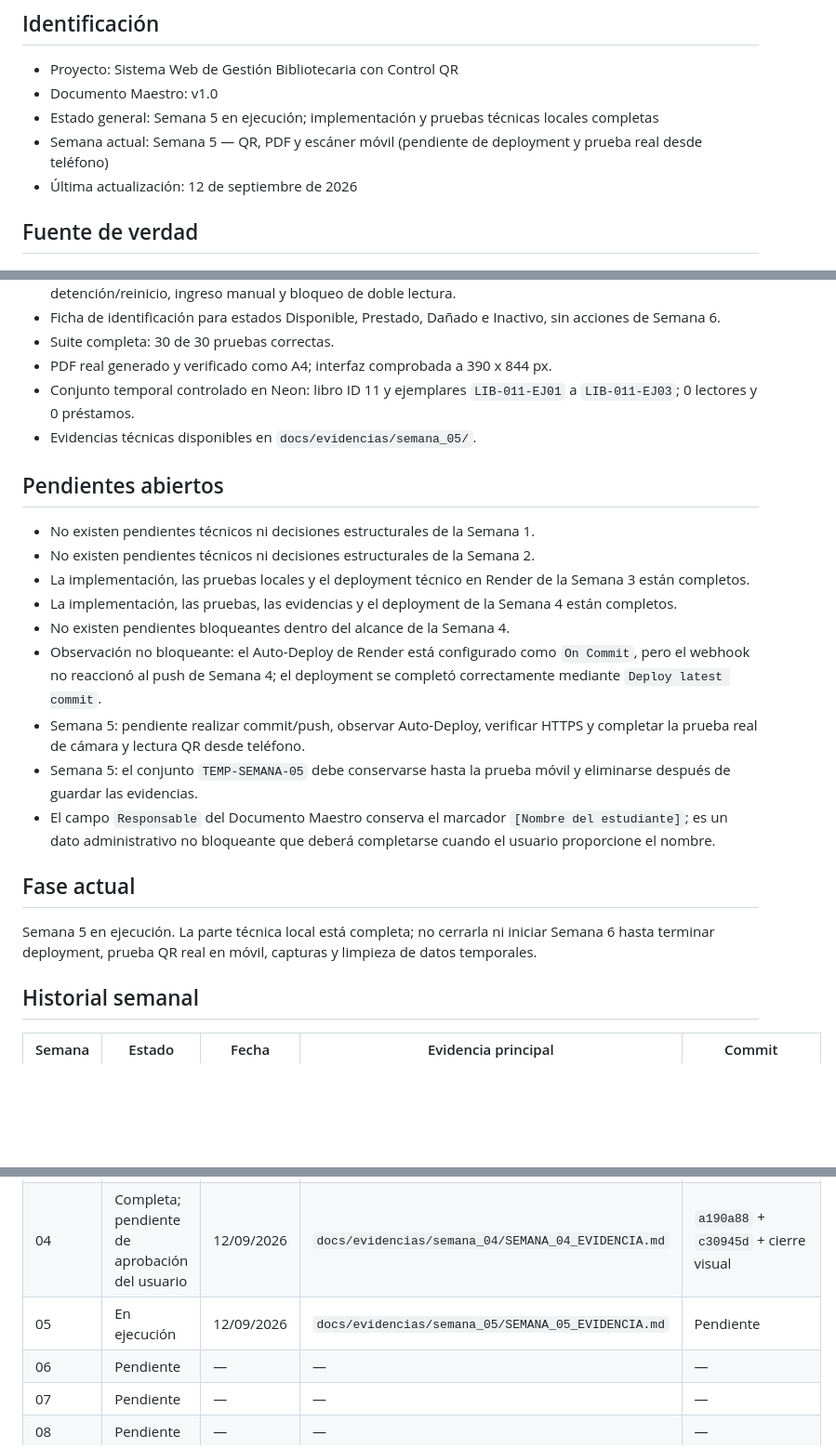
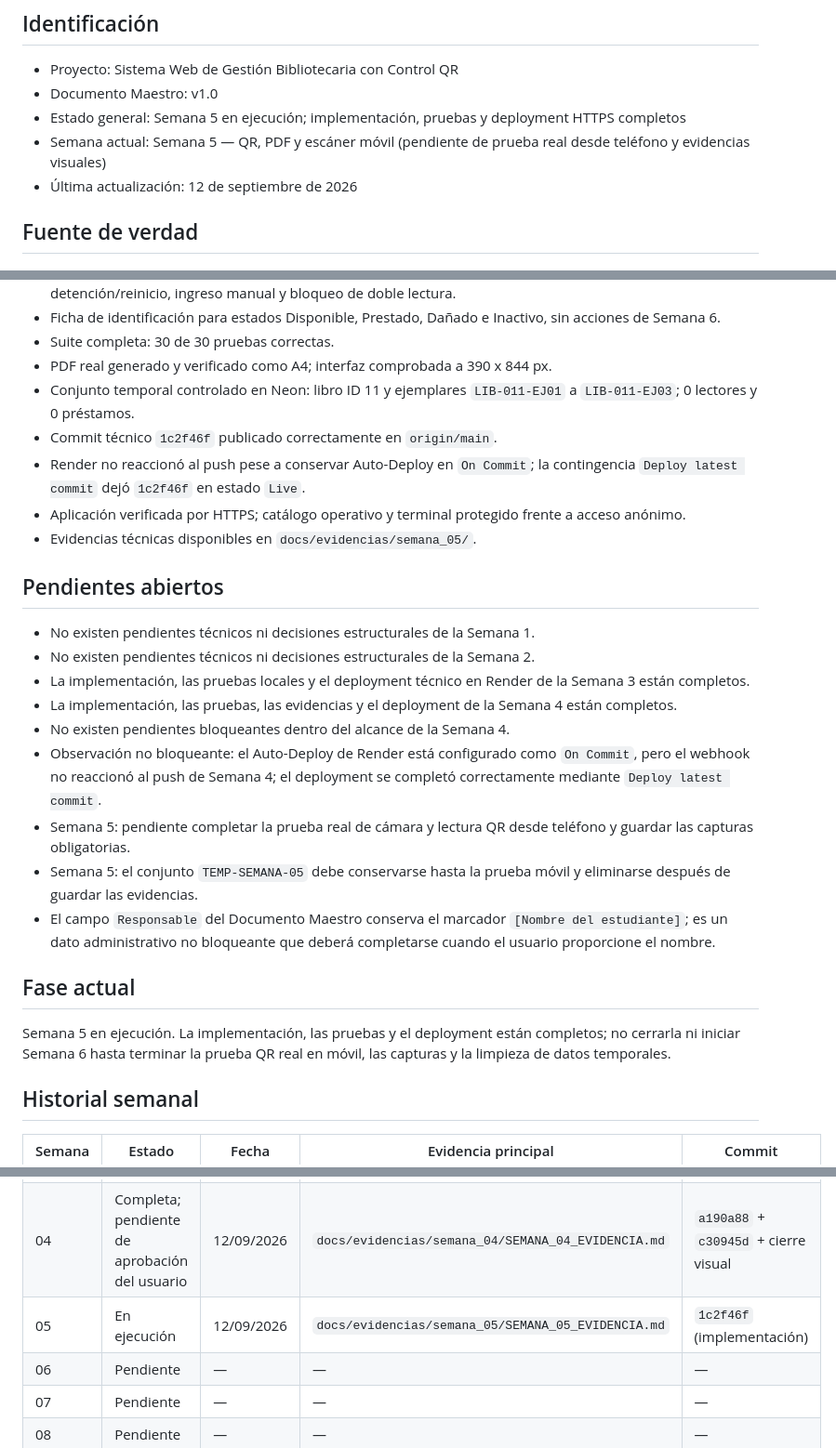
Before and after one commit to angelsicchadavila-ops/biblioteca-quinones, a Markdown page: docs/ESTADO_PROYECTO.md, 3 parts joined by grey strips. Shown at 93% size. GitHub-like rendering; blank space fills up the shorter version.

Commit message:
docs: registrar deployment tecnico de semana 5

```diff
--- a/docs/ESTADO_PROYECTO.md
+++ b/docs/ESTADO_PROYECTO.md
@@ -3,8 +3,8 @@
 ## Identificación
 - Proyecto: Sistema Web de Gestión Bibliotecaria con Control QR
 - Documento Maestro: v1.0
-- Estado general: Semana 5 en ejecución; implementación y pruebas técnicas locales completas
-- Semana actual: Semana 5 — QR, PDF y escáner móvil (pendiente de deployment y prueba real desde teléfono)
+- Estado general: Semana 5 en ejecución; implementación, pruebas y deployment HTTPS completos
+- Semana actual: Semana 5 — QR, PDF y escáner móvil (pendiente de prueba real desde teléfono y evidencias visuales)
 - Última actualización: 12 de septiembre de 2026
 
 ## Fuente de verdad
@@ -100,6 +100,9 @@
 - Suite completa: 30 de 30 pruebas correctas.
 - PDF real generado y verificado como A4; interfaz comprobada a 390 x 844 px.
 - Conjunto temporal controlado en Neon: libro ID 11 y ejemplares `LIB-011-EJ01` a `LIB-011-EJ03`; 0 lectores y 0 préstamos.
+- Commit técnico `1c2f46f` publicado correctamente en `origin/main`.
+- Render no reaccionó al push pese a conservar Auto-Deploy en `On Commit`; la contingencia `Deploy latest commit` dejó `1c2f46f` en estado `Live`.
+- Aplicación verificada por HTTPS; catálogo operativo y terminal protegido frente a acceso anónimo.
 - Evidencias técnicas disponibles en `docs/evidencias/semana_05/`.
 
 ## Pendientes abiertos
@@ -109,13 +112,13 @@
 - La implementación, las pruebas, las evidencias y el deployment de la Semana 4 están completos.
 - No existen pendientes bloqueantes dentro del alcance de la Semana 4.
 - Observación no bloqueante: el Auto-Deploy de Render está configurado como `On Commit`, pero el webhook no reaccionó al push de Semana 4; el deployment se completó correctamente mediante `Deploy latest commit`.
-- Semana 5: pendiente realizar commit/push, observar Auto-Deploy, verificar HTTPS y completar la prueba real de cámara y lectura QR desde teléfono.
+- Semana 5: pendiente completar la prueba real de cámara y lectura QR desde teléfono y guardar las capturas obligatorias.
 - Semana 5: el conjunto `TEMP-SEMANA-05` debe conservarse hasta la prueba móvil y eliminarse después de guardar las evidencias.
 - El campo `Responsable` del Documento Maestro conserva el marcador `[Nombre del estudiante]`; es un dato administrativo no bloqueante que deberá completarse cuando el usuario proporcione el nombre.
 
 ## Fase actual
 
-Semana 5 en ejecución. La parte técnica local está completa; no cerrarla ni iniciar Semana 6 hasta terminar deployment, prueba QR real en móvil, capturas y limpieza de datos temporales.
+Semana 5 en ejecución. La implementación, las pruebas y el deployment están completos; no cerrarla ni iniciar Semana 6 hasta terminar la prueba QR real en móvil, las capturas y la limpieza de datos temporales.
 
 ## Historial semanal
 | Semana | Estado | Fecha | Evidencia principal | Commit |
@@ -124,7 +127,7 @@ Semana 5 en ejecución. La parte técnica local está completa; no cerrarla ni i
 | 02 | Completa | 09/09/2026 | `docs/evidencias/semana_02/SEMANA_02_EVIDENCIA.md` | `db: completar base de datos de semana 2` |
 | 03 | Completa | 10/09/2026 | `docs/evidencias/semana_03/SEMANA_03_EVIDENCIA.md` | `5096cf4` (implementación) + `docs: cerrar semana 3 y registrar deployment` |
 | 04 | Completa; pendiente de aprobación del usuario | 12/09/2026 | `docs/evidencias/semana_04/SEMANA_04_EVIDENCIA.md` | `a190a88` + `c30945d` + cierre visual |
-| 05 | En ejecución | 12/09/2026 | `docs/evidencias/semana_05/SEMANA_05_EVIDENCIA.md` | Pendiente |
+| 05 | En ejecución | 12/09/2026 | `docs/evidencias/semana_05/SEMANA_05_EVIDENCIA.md` | `1c2f46f` (implementación) |
 | 06 | Pendiente | — | — | — |
 | 07 | Pendiente | — | — | — |
 | 08 | Pendiente | — | — | — |
```
Also changed, not shown: 2 other files.
